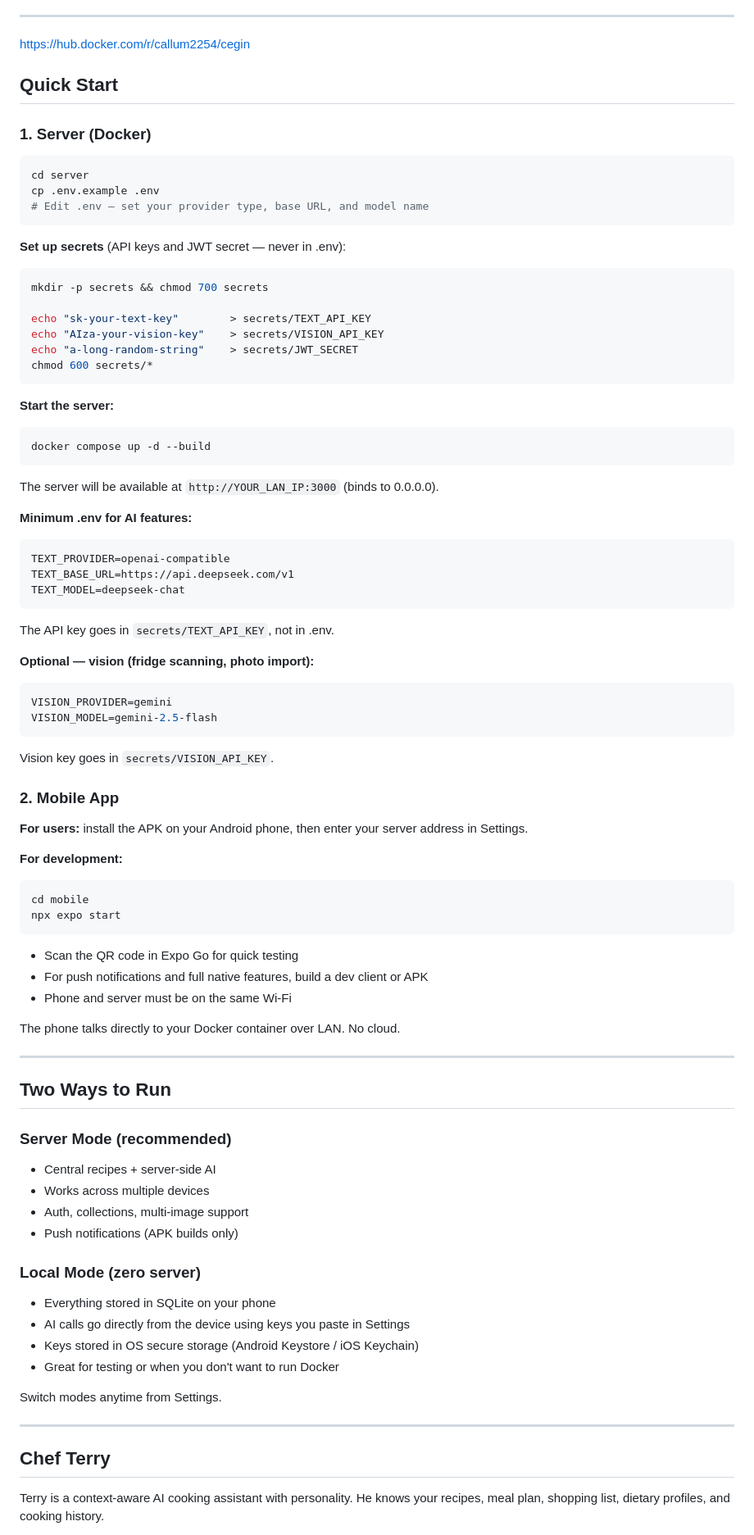
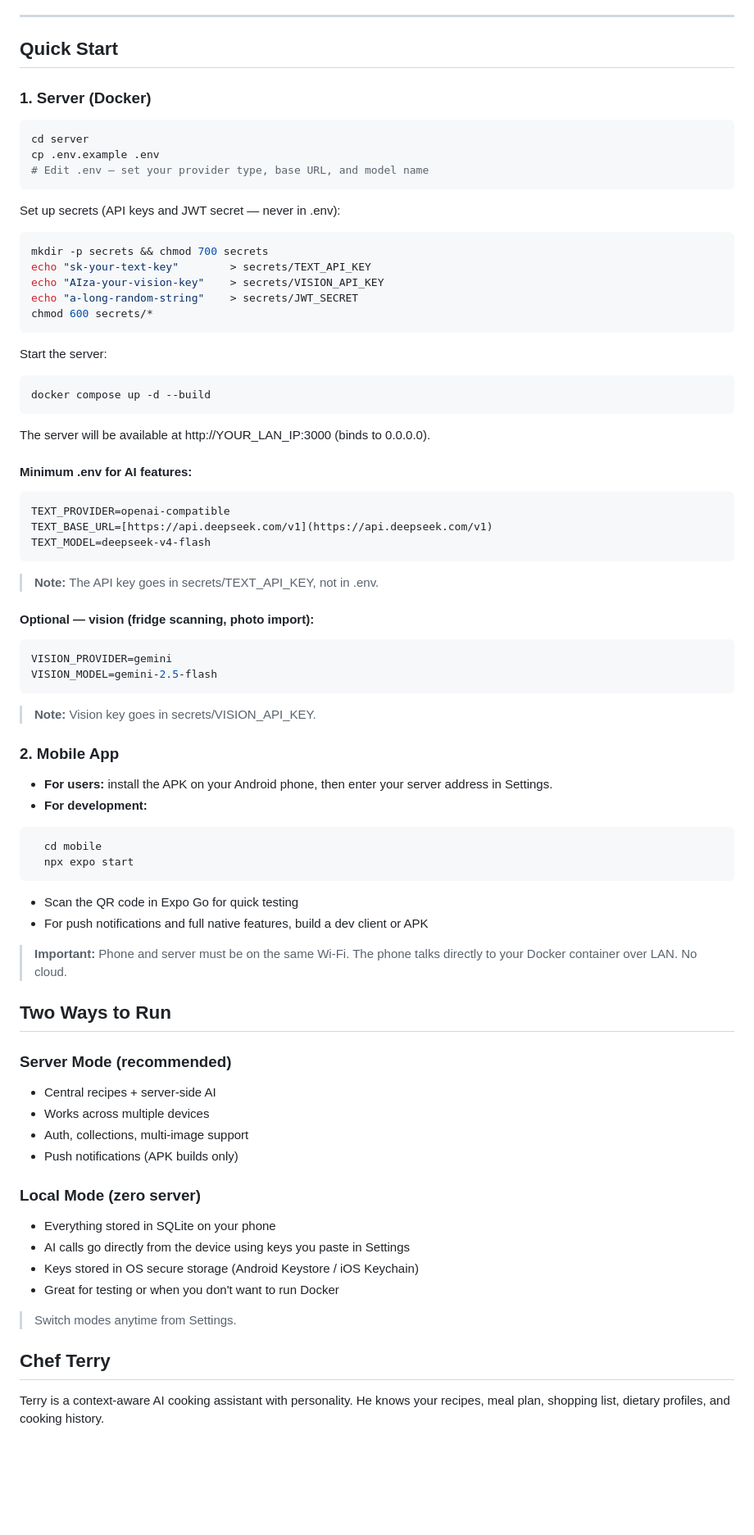
Before and after one commit to Callummadden/cegin, a Markdown page: README.md, the part around one of its changes. Shown at 82% size. Drawn GitHub-style; blank space fills up the shorter version.

````diff
--- a/README.md
+++ b/README.md
@@ -17,92 +14,62 @@ Built with:
 ---
-
-https://hub.docker.com/r/callum2254/cegin
-
 ## Quick Start
-
 ### 1. Server (Docker)
-
 ```bash
 cd server
 cp .env.example .env
 # Edit .env — set your provider type, base URL, and model name
 ```
-
-**Set up secrets** (API keys and JWT secret — never in .env):
-
+Set up secrets (API keys and JWT secret — never in .env):
 ```bash
 mkdir -p secrets && chmod 700 secrets
-
 echo "sk-your-text-key"        > secrets/TEXT_API_KEY
 echo "AIza-your-vision-key"    > secrets/VISION_API_KEY
 echo "a-long-random-string"    > secrets/JWT_SECRET
 chmod 600 secrets/*
 ```
-
-**Start the server:**
-
+Start the server:
 ```bash
 docker compose up -d --build
 ```
-
-The server will be available at `http://YOUR_LAN_IP:3000` (binds to 0.0.0.0).
-
-**Minimum .env for AI features:**
-
+The server will be available at http://YOUR_LAN_IP:3000 (binds to 0.0.0.0).
+#### Minimum .env for AI features:
 ```env
 TEXT_PROVIDER=openai-compatible
-TEXT_BASE_URL=https://api.deepseek.com/v1
-TEXT_MODEL=deepseek-chat
+TEXT_BASE_URL=[https://api.deepseek.com/v1](https://api.deepseek.com/v1)
+TEXT_MODEL=deepseek-v4-flash
 ```
-
-The API key goes in `secrets/TEXT_API_KEY`, not in .env.
-
-**Optional — vision (fridge scanning, photo import):**
-
+> **Note:** The API key goes in secrets/TEXT_API_KEY, not in .env.
+>
+#### Optional — vision (fridge scanning, photo import):
 ```env
 VISION_PROVIDER=gemini
 VISION_MODEL=gemini-2.5-flash
 ```
-
-Vision key goes in `secrets/VISION_API_KEY`.
-
+> **Note:** Vision key goes in secrets/VISION_API_KEY.
+>
 ### 2. Mobile App
-
-**For users:** install the APK on your Android phone, then enter your server address in Settings.
-
-**For development:**
-
+ * **For users:** install the APK on your Android phone, then enter your server address in Settings.
+ * **For development:**
 ```bash
-cd mobile
-npx expo start
+  cd mobile
+  npx expo start
 ```
-
-- Scan the QR code in Expo Go for quick testing
-- For push notifications and full native features, build a dev client or APK
-- Phone and server must be on the same Wi-Fi
-
-The phone talks directly to your Docker container over LAN. No cloud.
-
----
-
+ * Scan the QR code in Expo Go for quick testing
+ * For push notifications and full native features, build a dev client or APK
+> **Important:** Phone and server must be on the same Wi-Fi. The phone talks directly to your Docker container over LAN. No cloud.
+>
 ## Two Ways to Run
-
 ### Server Mode (recommended)
-- Central recipes + server-side AI
-- Works across multiple devices
-- Auth, collections, multi-image support
-- Push notifications (APK builds only)
-
+ * Central recipes + server-side AI
+ * Works across multiple devices
+ * Auth, collections, multi-image support
+ * Push notifications (APK builds only)
 ### Local Mode (zero server)
-- Everything stored in SQLite on your phone
-- AI calls go directly from the device using keys you paste in Settings
-- Keys stored in OS secure storage (Android Keystore / iOS Keychain)
-- Great for testing or when you don't want to run Docker
-
-Switch modes anytime from Settings.
-
----
-
+ * Everything stored in SQLite on your phone
+ * AI calls go directly from the device using keys you paste in Settings
+ * Keys stored in OS secure storage (Android Keystore / iOS Keychain)
+ * Great for testing or when you don't want to run Docker
+> Switch modes anytime from Settings.
+>
 ## Chef Terry
-
 Terry is a context-aware AI cooking assistant with personality. He knows your recipes, meal plan, shopping list, dietary profiles, and cooking history.
````
Also changed, not shown: other parts of README.md (+50 -94 lines).
